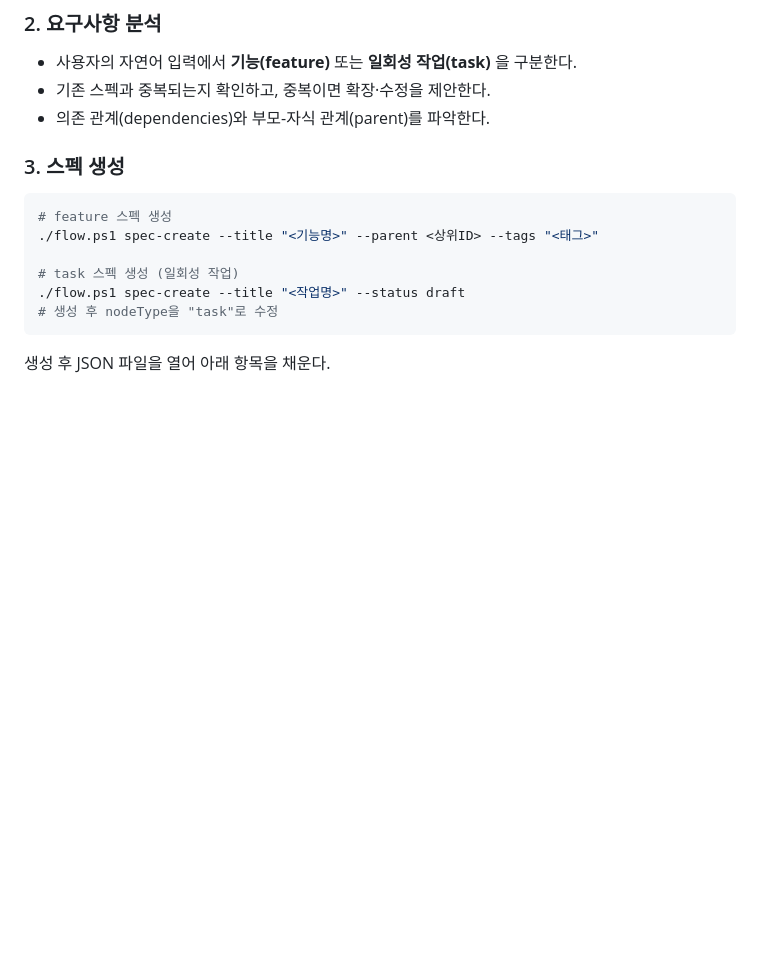
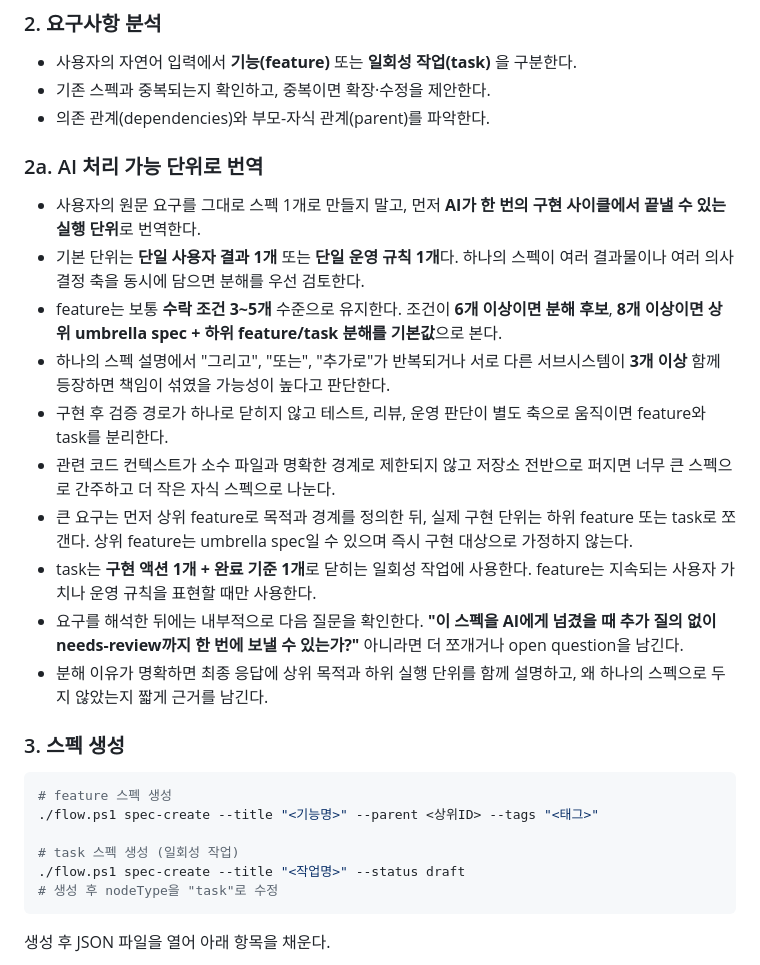
Before and after one commit to KangHyeonSeok/flow, a Markdown page: .github/agents/spec-planner.agent.md, the part around the change. Rendered like a GitHub page; blank space fills up the shorter version.

````diff
--- a/.github/agents/spec-planner.agent.md
+++ b/.github/agents/spec-planner.agent.md
@@ -32,6 +32,18 @@ argument-hint: "정의하거나 우선순위를 정할 기능이나 요구사항
 - 사용자의 자연어 입력에서 **기능(feature)** 또는 **일회성 작업(task)** 을 구분한다.
 - 기존 스펙과 중복되는지 확인하고, 중복이면 확장·수정을 제안한다.
 - 의존 관계(dependencies)와 부모-자식 관계(parent)를 파악한다.
+
+### 2a. AI 처리 가능 단위로 번역
+- 사용자의 원문 요구를 그대로 스펙 1개로 만들지 말고, 먼저 **AI가 한 번의 구현 사이클에서 끝낼 수 있는 실행 단위**로 번역한다.
+- 기본 단위는 **단일 사용자 결과 1개** 또는 **단일 운영 규칙 1개**다. 하나의 스펙이 여러 결과물이나 여러 의사결정 축을 동시에 담으면 분해를 우선 검토한다.
+- feature는 보통 **수락 조건 3~5개** 수준으로 유지한다. 조건이 **6개 이상이면 분해 후보**, **8개 이상이면 상위 umbrella spec + 하위 feature/task 분해를 기본값**으로 본다.
+- 하나의 스펙 설명에서 "그리고", "또는", "추가로"가 반복되거나 서로 다른 서브시스템이 **3개 이상** 함께 등장하면 책임이 섞였을 가능성이 높다고 판단한다.
+- 구현 후 검증 경로가 하나로 닫히지 않고 테스트, 리뷰, 운영 판단이 별도 축으로 움직이면 feature와 task를 분리한다.
+- 관련 코드 컨텍스트가 소수 파일과 명확한 경계로 제한되지 않고 저장소 전반으로 퍼지면 너무 큰 스펙으로 간주하고 더 작은 자식 스펙으로 나눈다.
+- 큰 요구는 먼저 상위 feature로 목적과 경계를 정의한 뒤, 실제 구현 단위는 하위 feature 또는 task로 쪼갠다. 상위 feature는 umbrella spec일 수 있으며 즉시 구현 대상으로 가정하지 않는다.
+- task는 **구현 액션 1개 + 완료 기준 1개**로 닫히는 일회성 작업에 사용한다. feature는 지속되는 사용자 가치나 운영 규칙을 표현할 때만 사용한다.
+- 요구를 해석한 뒤에는 내부적으로 다음 질문을 확인한다. **"이 스펙을 AI에게 넘겼을 때 추가 질의 없이 needs-review까지 한 번에 보낼 수 있는가?"** 아니라면 더 쪼개거나 open question을 남긴다.
+- 분해 이유가 명확하면 최종 응답에 상위 목적과 하위 실행 단위를 함께 설명하고, 왜 하나의 스펙으로 두지 않았는지 짧게 근거를 남긴다.
 
 ### 3. 스펙 생성
 ```bash
````
